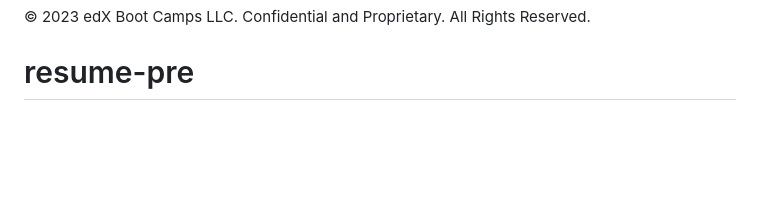
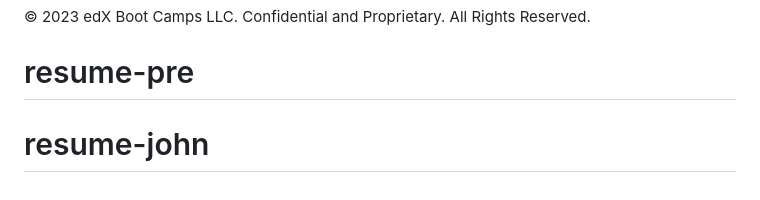
Before and after one commit to veryjohn1991/resume-pre, a Markdown page: README.md, the part around the change. Rendered like a GitHub page; blank space fills up the shorter version.

```diff
--- a/README.md
+++ b/README.md
@@ -105,3 +105,4 @@ You are required to submit BOTH of the following for review:
 - - -
 © 2023 edX Boot Camps LLC. Confidential and Proprietary. All Rights Reserved.
 # resume-pre
+# resume-john
```
